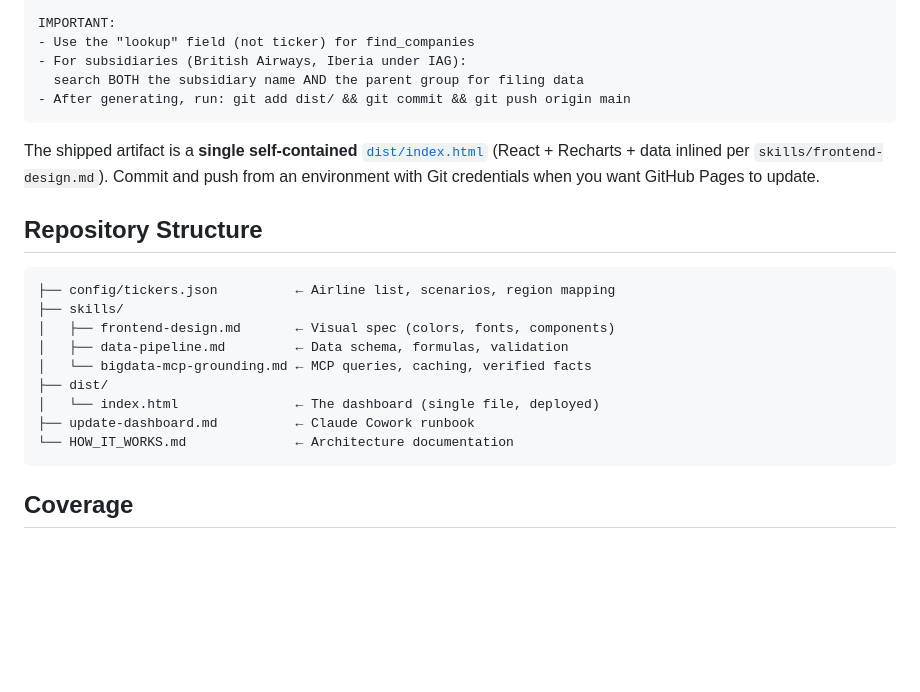
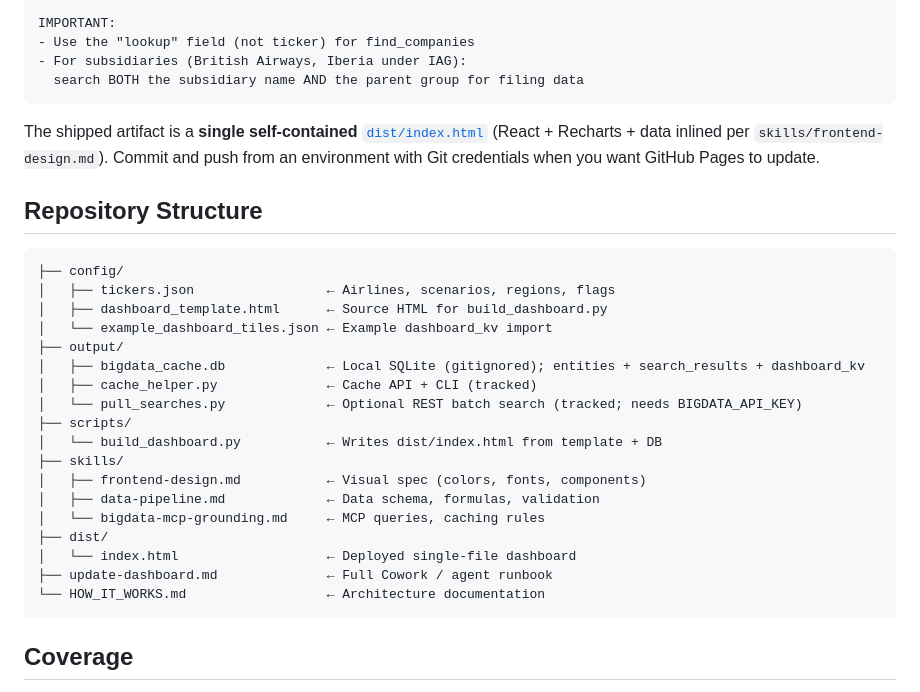
Before and after one commit to Bigdata-com/bigdata-dashboard-airline, a Markdown page: README.md, the part around one of its changes. Rendered like a GitHub page; blank space fills up the shorter version.

````diff
--- a/README.md
+++ b/README.md
@@ -98,7 +112,6 @@ IMPORTANT:
 - Use the "lookup" field (not ticker) for find_companies
 - For subsidiaries (British Airways, Iberia under IAG):
   search BOTH the subsidiary name AND the parent group for filing data
-- After generating, run: git add dist/ && git commit && git push origin main
 ```
 
 The shipped artifact is a **single self-contained** [`dist/index.html`](dist/index.html)
@@ -108,15 +121,24 @@ from an environment with Git credentials when you want GitHub Pages to update.
 ## Repository Structure
 
 ```
-├── config/tickers.json          ← Airline list, scenarios, region mapping
+├── config/
+│   ├── tickers.json                 ← Airlines, scenarios, regions, flags
+│   ├── dashboard_template.html      ← Source HTML for build_dashboard.py
+│   └── example_dashboard_tiles.json ← Example dashboard_kv import
+├── output/
+│   ├── bigdata_cache.db             ← Local SQLite (gitignored); entities + search_results + dashboard_kv
+│   ├── cache_helper.py              ← Cache API + CLI (tracked)
+│   └── pull_searches.py             ← Optional REST batch search (tracked; needs BIGDATA_API_KEY)
+├── scripts/
+│   └── build_dashboard.py           ← Writes dist/index.html from template + DB
 ├── skills/
-│   ├── frontend-design.md       ← Visual spec (colors, fonts, components)
-│   ├── data-pipeline.md         ← Data schema, formulas, validation
-│   └── bigdata-mcp-grounding.md ← MCP queries, caching, verified facts
+│   ├── frontend-design.md           ← Visual spec (colors, fonts, components)
+│   ├── data-pipeline.md             ← Data schema, formulas, validation
+│   └── bigdata-mcp-grounding.md     ← MCP queries, caching rules
 ├── dist/
-│   └── index.html               ← The dashboard (single file, deployed)
-├── update-dashboard.md          ← Claude Cowork runbook
-└── HOW_IT_WORKS.md              ← Architecture documentation
+│   └── index.html                   ← Deployed single-file dashboard
+├── update-dashboard.md              ← Full Cowork / agent runbook
+└── HOW_IT_WORKS.md                  ← Architecture documentation
 ```
 
 ## Coverage
````
Also changed, not shown: other parts of README.md (+42 -28 lines).
